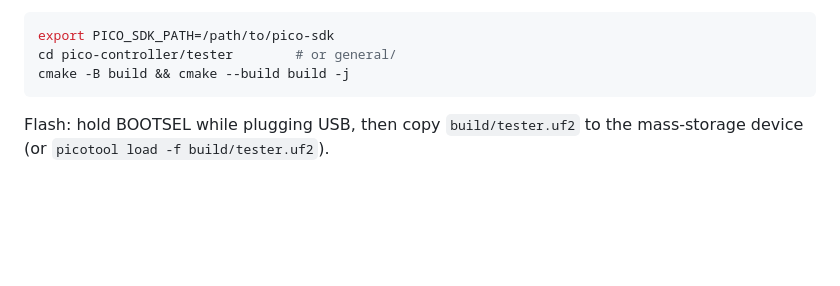
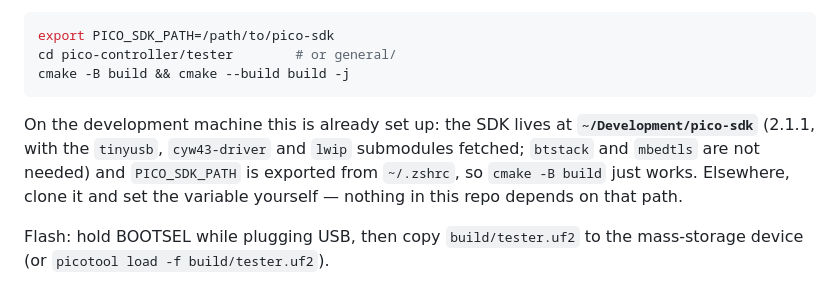
Before and after one commit to epatel/discrete6502, a Markdown page: pico-controller/README.md, the part around the change. Rendered like a GitHub page; blank space fills up the shorter version.

Commit message:
Record the local pico-sdk location in the firmware README
Co-Authored-By: Claude Opus 5 <noreply@anthropic.com>

````diff
--- a/pico-controller/README.md
+++ b/pico-controller/README.md
@@ -92,6 +92,13 @@ export PICO_SDK_PATH=/path/to/pico-sdk
 cd pico-controller/tester        # or general/
 cmake -B build && cmake --build build -j
 ```
+
+On the development machine this is already set up: the SDK lives at
+**`~/Development/pico-sdk`** (2.1.1, with the `tinyusb`, `cyw43-driver` and
+`lwip` submodules fetched; `btstack` and `mbedtls` are not needed) and
+`PICO_SDK_PATH` is exported from `~/.zshrc`, so `cmake -B build` just works.
+Elsewhere, clone it and set the variable yourself — nothing in this repo
+depends on that path.
 
 Flash: hold BOOTSEL while plugging USB, then copy `build/tester.uf2` to the
 mass-storage device (or `picotool load -f build/tester.uf2`).
````
